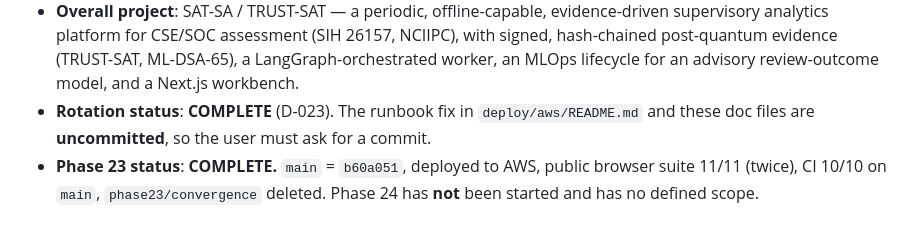
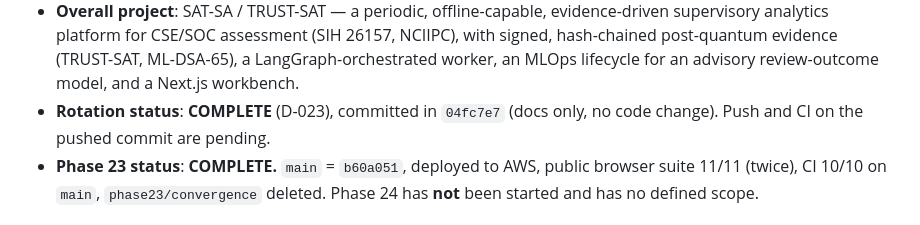
Before and after one commit to PrathamKapoor/Closure-Trace, a Markdown page: handoff.md, the part around the change. GitHub-like rendering.

Commit message:
docs: record the credential-rotation commit in the decision log, flow and handoff

```diff
--- a/handoff.md
+++ b/handoff.md
@@ -15,9 +15,7 @@
   (SIH 26157, NCIIPC), with signed, hash-chained post-quantum evidence
   (TRUST-SAT, ML-DSA-65), a LangGraph-orchestrated worker, an MLOps
   lifecycle for an advisory review-outcome model, and a Next.js workbench.
-- **Rotation status**: **COMPLETE** (D-023). The runbook fix in
-  `deploy/aws/README.md` and these doc files are **uncommitted**, so the
-  user must ask for a commit.
+- **Rotation status**: **COMPLETE** (D-023), committed in `04fc7e7` (docs only, no code change). Push and CI on the pushed commit are pending.
 - **Phase 23 status**: **COMPLETE.** `main` = `b60a051`, deployed to AWS, public
   browser suite 11/11 (twice), CI 10/10 on `main`, `phase23/convergence`
   deleted. Phase 24 has **not** been started and has no defined scope.
```
Also changed, not shown: decisions.md (+1 -1 lines), flow.md (+1 -1 lines).
